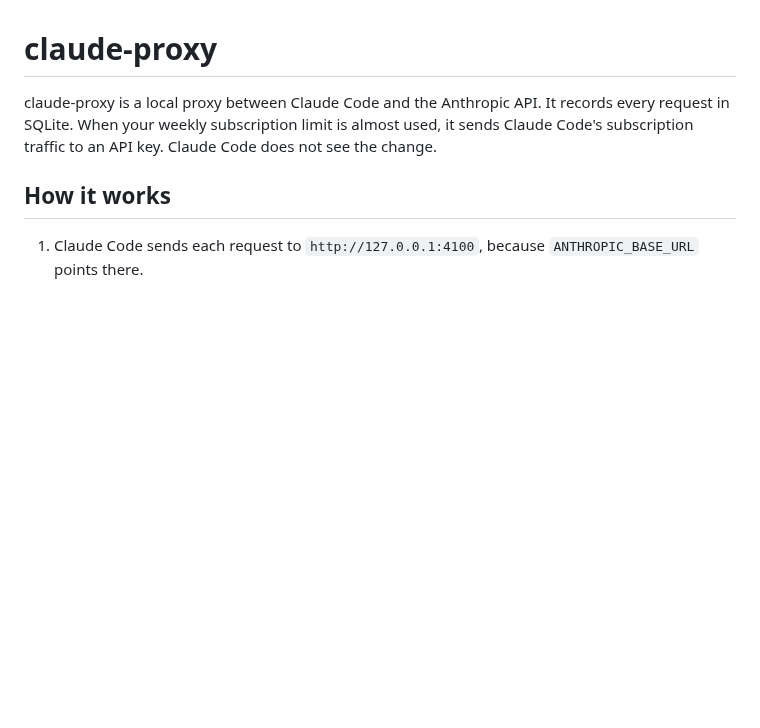
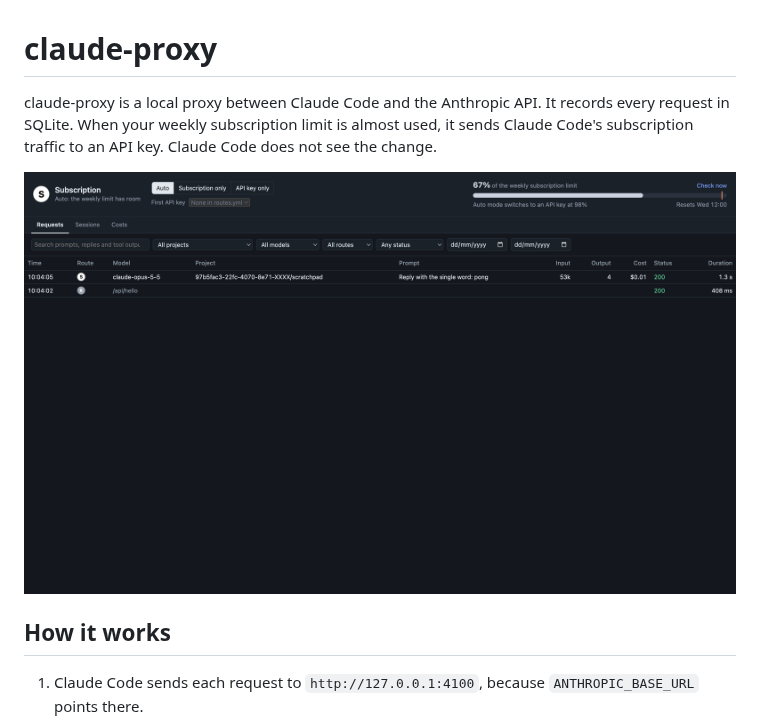
Before and after one commit to carldr/claude-proxy, a Markdown page: README.md, the part around the change. GitHub-like rendering; pictures changed too: docs/web_ui_requests.png (added); blank space fills up the shorter version.

Commit message:
Add a web UI screenshot to the README

```diff
--- a/README.md
+++ b/README.md
@@ -1,6 +1,8 @@
 # claude-proxy
 
 claude-proxy is a local proxy between Claude Code and the Anthropic API. It records every request in SQLite. When your weekly subscription limit is almost used, it sends Claude Code's subscription traffic to an API key. Claude Code does not see the change.
+
+![The claude-proxy web UI: the routing panel with weekly subscription usage, and the request log](docs/web_ui_requests.png)
 
 ## How it works
 
```
